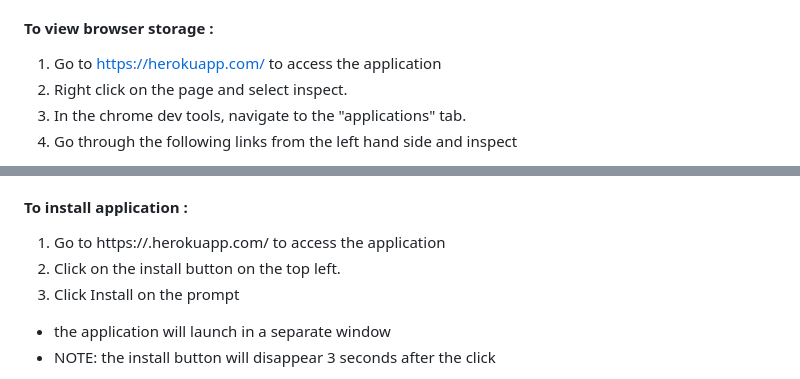
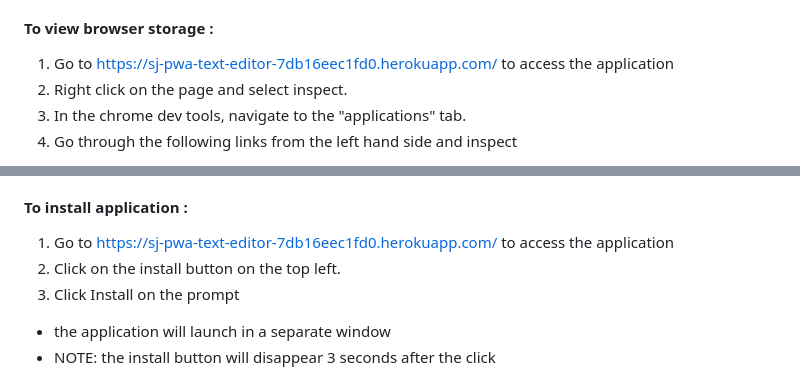
Before and after one commit to sonam-git/Progessive_Web_Application_Text_Editor, a Markdown page: README.md, 2 parts joined by grey strips. Drawn GitHub-style.

Commit message:
deployed heroku link added

```diff
--- a/README.md
+++ b/README.md
@@ -70,7 +70,7 @@ THEN I should have proper build scripts for a webpack application
 3. Changes will be automatically saved once the user moves away from the editor.
 
 #### To view browser storage :
-1. Go to https://herokuapp.com/ to access the application
+1. Go to https://sj-pwa-text-editor-7db16eec1fd0.herokuapp.com/ to access the application
 2. Right click on the page and select inspect.
 3. In the chrome dev tools, navigate to the "applications" tab.
 4. Go through the following links from the left hand side and inspect
@@ -84,7 +84,7 @@ THEN I should have proper build scripts for a webpack application
     * Cache Storage
 
  #### To install application :
-1. Go to https://.herokuapp.com/ to access the application
+1. Go to https://sj-pwa-text-editor-7db16eec1fd0.herokuapp.com/ to access the application
 2. Click on the install button on the top left.
 3. Click Install on the prompt
   *   the application will launch in a separate window
```
Also changed, not shown: other parts of README.md (+9 -2 lines).
